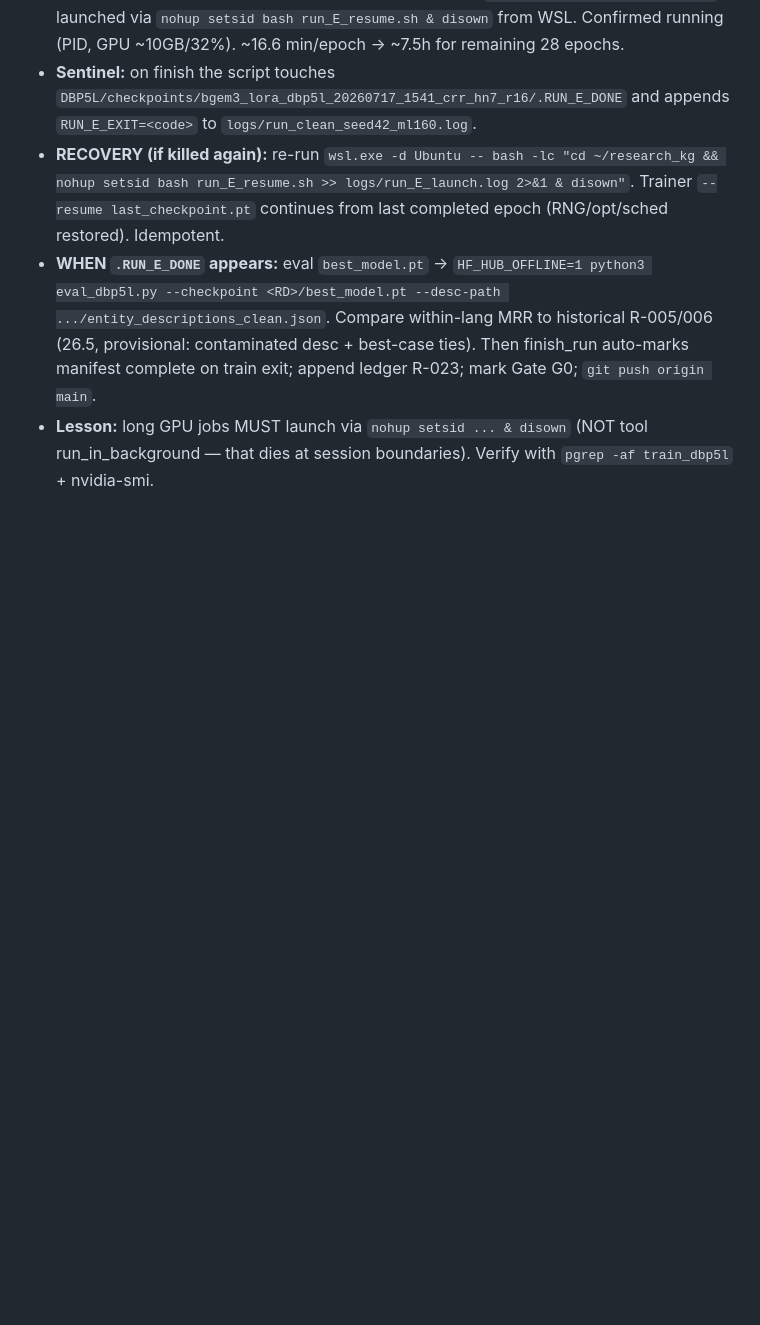
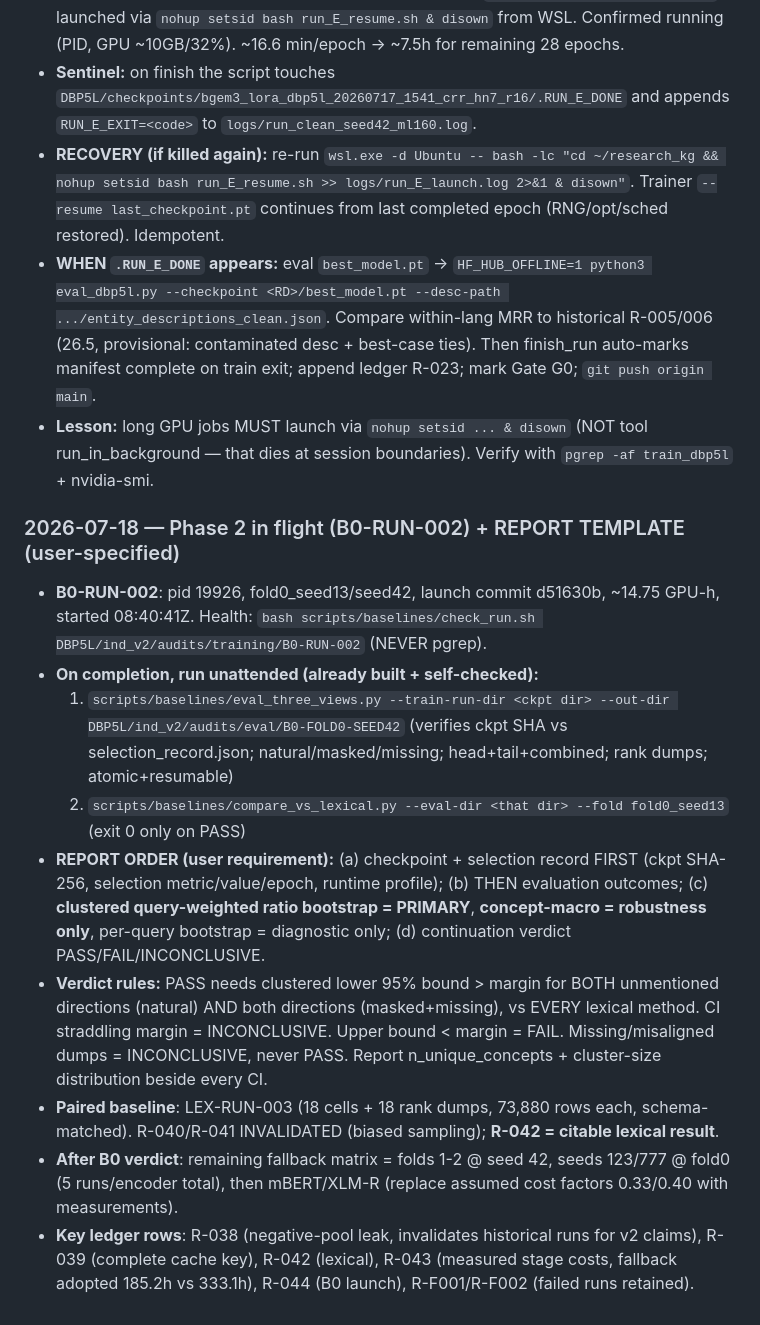
Before and after one commit to RishiiGamer2201/research_kg, a Markdown page: memory.md, the part around the change. Rendered like a GitHub page; blank space fills up the shorter version.

Commit message:
docs: record Phase-2 report template and unattended pipeline state
Co-Authored-By: Claude Opus 4.8 <noreply@anthropic.com>

```diff
--- a/memory.md
+++ b/memory.md
@@ -95,3 +95,14 @@ Running log. Newest entries at top of each section. Absolute dates.
 - **RECOVERY (if killed again):** re-run `wsl.exe -d Ubuntu -- bash -lc "cd ~/research_kg && nohup setsid bash run_E_resume.sh >> logs/run_E_launch.log 2>&1 & disown"`. Trainer `--resume last_checkpoint.pt` continues from last completed epoch (RNG/opt/sched restored). Idempotent.
 - **WHEN `.RUN_E_DONE` appears:** eval `best_model.pt` → `HF_HUB_OFFLINE=1 python3 eval_dbp5l.py --checkpoint <RD>/best_model.pt --desc-path .../entity_descriptions_clean.json`. Compare within-lang MRR to historical R-005/006 (26.5, provisional: contaminated desc + best-case ties). Then finish_run auto-marks manifest complete on train exit; append ledger R-023; mark Gate G0; `git push origin main`.
 - **Lesson:** long GPU jobs MUST launch via `nohup setsid ... & disown` (NOT tool run_in_background — that dies at session boundaries). Verify with `pgrep -af train_dbp5l` + nvidia-smi.
+
+### 2026-07-18 — Phase 2 in flight (B0-RUN-002) + REPORT TEMPLATE (user-specified)
+- **B0-RUN-002**: pid 19926, fold0_seed13/seed42, launch commit d51630b, ~14.75 GPU-h, started 08:40:41Z. Health: `bash scripts/baselines/check_run.sh DBP5L/ind_v2/audits/training/B0-RUN-002` (NEVER pgrep).
+- **On completion, run unattended (already built + self-checked):**
+  1. `scripts/baselines/eval_three_views.py --train-run-dir <ckpt dir> --out-dir DBP5L/ind_v2/audits/eval/B0-FOLD0-SEED42` (verifies ckpt SHA vs selection_record.json; natural/masked/missing; head+tail+combined; rank dumps; atomic+resumable)
+  2. `scripts/baselines/compare_vs_lexical.py --eval-dir <that dir> --fold fold0_seed13` (exit 0 only on PASS)
+- **REPORT ORDER (user requirement):** (a) checkpoint + selection record FIRST (ckpt SHA-256, selection metric/value/epoch, runtime profile); (b) THEN evaluation outcomes; (c) **clustered query-weighted ratio bootstrap = PRIMARY**, **concept-macro = robustness only**, per-query bootstrap = diagnostic only; (d) continuation verdict PASS/FAIL/INCONCLUSIVE.
+- **Verdict rules:** PASS needs clustered lower 95% bound > margin for BOTH unmentioned directions (natural) AND both directions (masked+missing), vs EVERY lexical method. CI straddling margin = INCONCLUSIVE. Upper bound < margin = FAIL. Missing/misaligned dumps = INCONCLUSIVE, never PASS. Report n_unique_concepts + cluster-size distribution beside every CI.
+- **Paired baseline**: LEX-RUN-003 (18 cells + 18 rank dumps, 73,880 rows each, schema-matched). R-040/R-041 INVALIDATED (biased sampling); **R-042 = citable lexical result**.
+- **After B0 verdict**: remaining fallback matrix = folds 1-2 @ seed 42, seeds 123/777 @ fold0 (5 runs/encoder total), then mBERT/XLM-R (replace assumed cost factors 0.33/0.40 with measurements).
+- **Key ledger rows**: R-038 (negative-pool leak, invalidates historical runs for v2 claims), R-039 (complete cache key), R-042 (lexical), R-043 (measured stage costs, fallback adopted 185.2h vs 333.1h), R-044 (B0 launch), R-F001/R-F002 (failed runs retained).
```
